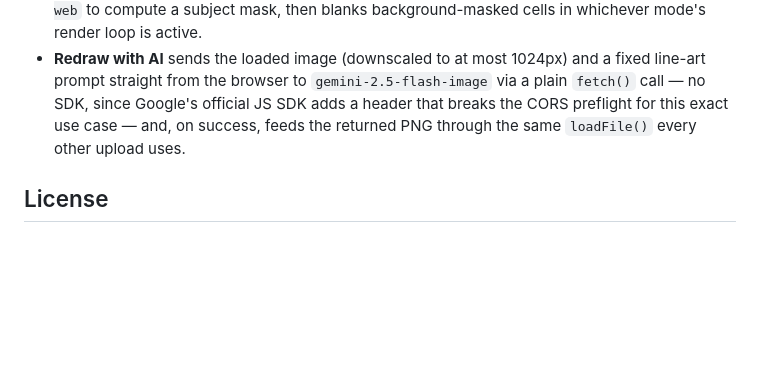
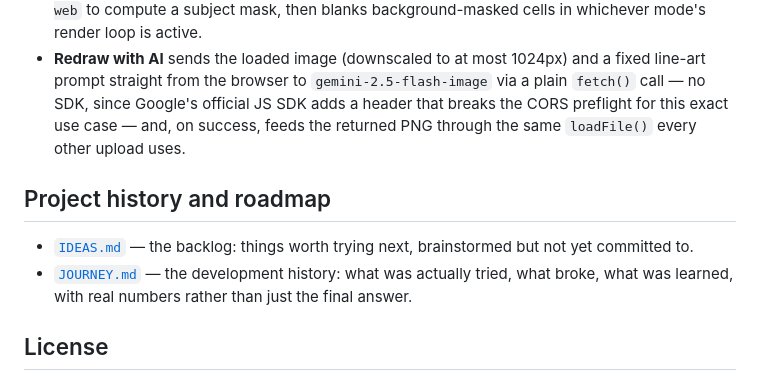
Before and after one commit to dwooods/asciify, a Markdown page: README.md, the part around the change. Rendered like a GitHub page; blank space fills up the shorter version.

```diff
--- a/README.md
+++ b/README.md
@@ -85,6 +85,11 @@ CI (`.github/workflows/test.yml`) runs the full suite on every push/PR to `main`
 - **Suppress background** runs a small salient-object-detection model (U²-Netp) via `onnxruntime-web` to compute a subject mask, then blanks background-masked cells in whichever mode's render loop is active.
 - **Redraw with AI** sends the loaded image (downscaled to at most 1024px) and a fixed line-art prompt straight from the browser to `gemini-2.5-flash-image` via a plain `fetch()` call — no SDK, since Google's official JS SDK adds a header that breaks the CORS preflight for this exact use case — and, on success, feeds the returned PNG through the same `loadFile()` every other upload uses.
 
+## Project history and roadmap
+
+- [`IDEAS.md`](IDEAS.md) — the backlog: things worth trying next, brainstormed but not yet committed to.
+- [`JOURNEY.md`](JOURNEY.md) — the development history: what was actually tried, what broke, what was learned, with real numbers rather than just the final answer.
+
 ## License
 
 MIT — see [LICENSE](LICENSE). The braille dithering/packing algorithm is adapted from Lachlan Arthur's original project; that project's MIT notice is preserved there.
```
Also changed, not shown: CLAUDE.md (+7 -0 lines), IDEAS.md (added, +27 -0 lines).
